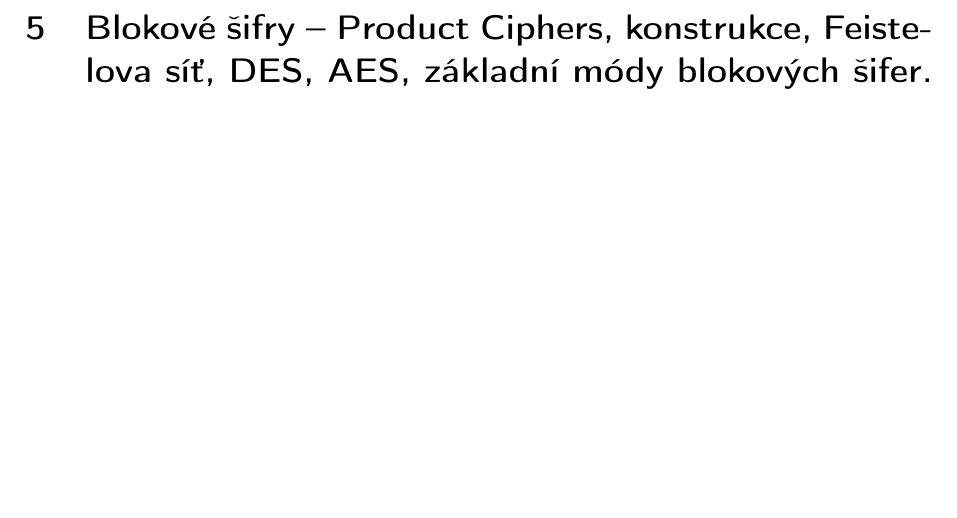
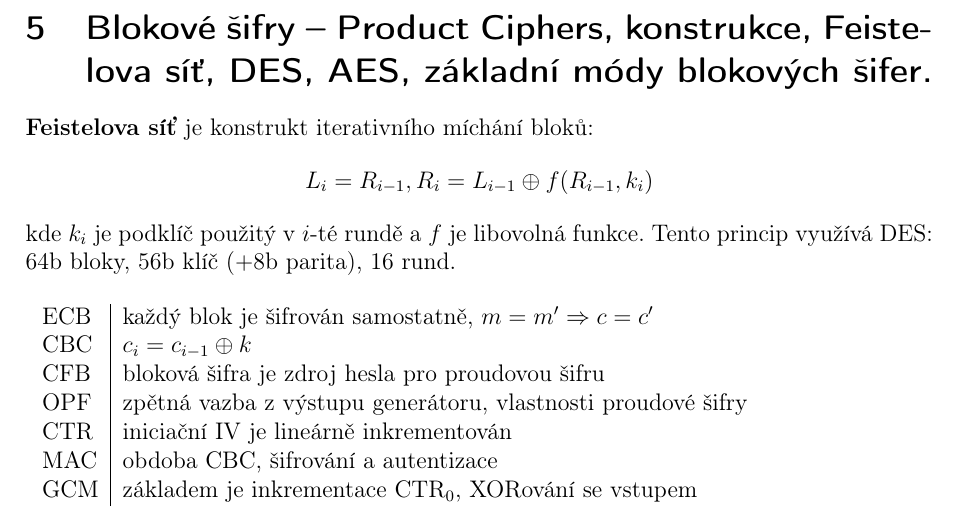
Before and after one commit to VUT-FEKT-IBE/BPC-IBE-SZZ, a LaTeX document (BPC-AKR/main.tex, which reads BPC-AKR/text/text.tex): part of page 8 of 15, cut so that both start at the same text, the shorter picture padded with empty space. Compiled offline with pdfLaTeX.

Commit message:
BPC-AKR: Symetrická kryptografie

```diff
--- a/BPC-AKR/main.tex
+++ b/BPC-AKR/main.tex
@@ -24,6 +24,7 @@
 	{inputenc}				% Balíček pro nastavení kódování zdrojových souborů
 
 \usepackage[T1]{fontenc}        % nastavení výstupního kódování
+\usepackage{tipa}           % výslovnost
 
 \usepackage[				% Nastavení geometrie stránky
 	hmargin={25mm,25mm},	% Vnitřní a vnější okraj
--- a/BPC-AKR/text/text.tex
+++ b/BPC-AKR/text/text.tex
@@ -143,3 +164,17 @@ x = (a_1 N_1 L_1 + a_2 N_2 L_2) \Mod M &= 3 \cdot 7 \cdot 1 + 2 \cdot 6 \cdot 6
+\textbf{Feistelova síť} je konstrukt iterativního míchání bloků: $$L_i = R_{i-1}, R_i = L_{i-1} \oplus f(R_{i-1}, k_i)$$ kde $k_i$ je podklíč použitý v~$i$-té rundě a $f$ je libovolná funkce. Tento princip využívá DES: 64b bloky, 56b klíč ($+$8b parita), 16 rund.
+
+\begin{table}[ht]
+\centering
+\begin{tabular}{p{1cm}|p{14cm}}
+ECB & každý blok je šifrován samostatně, $m = m' \Rightarrow c = c'$ \\
+CBC & $c_i = c_{i-1} \oplus k$ \\
+CFB & bloková šifra je zdroj hesla pro~proudovou šifru \\
+OPF & zpětná vazba z~výstupu generátoru, vlastnosti proudové šifry \\
+CTR & iniciační IV je lineárně inkrementován \\
+MAC & obdoba CBC, šifrování a~autentizace \\
+GCM & základem je inkrementace CTR$_0$, XORování se vstupem \\
+\end{tabular}
+\end{table}
 
 \clearpage
 \section{Asymetrické algoritmy -- RSA, Diffie-Hellman, ECDH systém a jejich využití pro digitální podpis.}
```
Also changed, not shown: README.md, BPC-AKR/text/text.tex (25 more changed lines).
